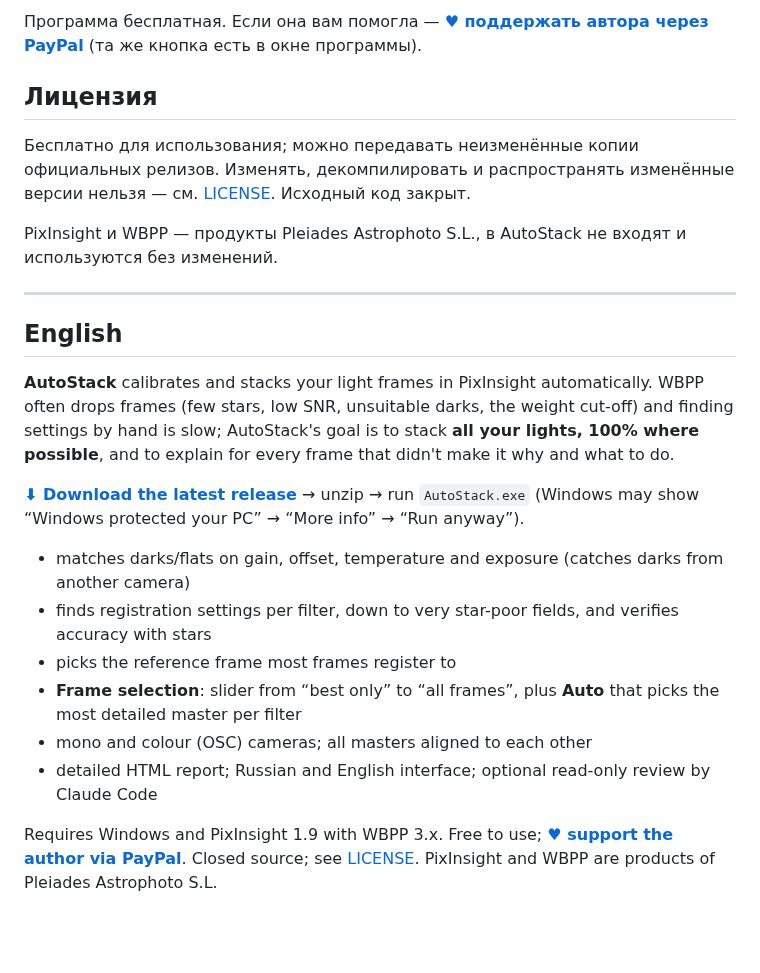
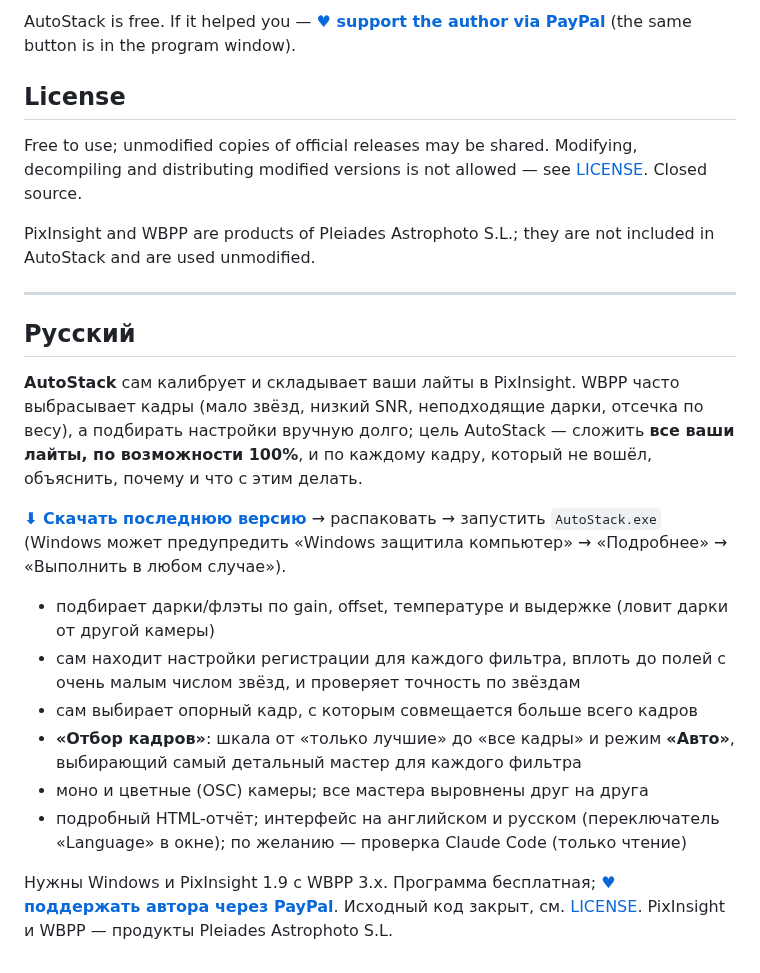
Before and after one commit to BananAndrews/AutoStack, a Markdown page: README.md, the part around one of its changes. Rendered like a GitHub page; blank space fills up the shorter version.

```diff
--- a/README.md
+++ b/README.md
@@ -38,26 +38,26 @@ WBPP в PixInsight часто выбрасывает часть лайтов: м
 
-Программа бесплатная. Если она вам помогла — **[♥ поддержать автора через PayPal](https://www.paypal.com/donate/?business=shanvit1201%40gmail.com&no_recurring=0&item_name=AutoStack)** (та же кнопка есть в окне программы).
+AutoStack is free. If it helped you — **[♥ support the author via PayPal](https://www.paypal.com/donate/?business=shanvit1201%40gmail.com&no_recurring=0&item_name=AutoStack)** (the same button is in the program window).
 
-## Лицензия
+## License
 
-Бесплатно для использования; можно передавать неизменённые копии официальных релизов. Изменять, декомпилировать и распространять изменённые версии нельзя — см. [LICENSE](LICENSE). Исходный код закрыт.
+Free to use; unmodified copies of official releases may be shared. Modifying, decompiling and distributing modified versions is not allowed — see [LICENSE](LICENSE). Closed source.
 
-PixInsight и WBPP — продукты Pleiades Astrophoto S.L., в AutoStack не входят и используются без изменений.
+PixInsight and WBPP are products of Pleiades Astrophoto S.L.; they are not included in AutoStack and are used unmodified.
 
 ---
 
-<a name="english"></a>
-## English
+<a name="russian"></a>
+## Русский
 
-**AutoStack** calibrates and stacks your light frames in PixInsight automatically. WBPP often drops frames (few stars, low SNR, unsuitable darks, the weight cut-off) and finding settings by hand is slow; AutoStack's goal is to stack **all your lights, 100% where possible**, and to explain for every frame that didn't make it why and what to do.
+**AutoStack** сам калибрует и складывает ваши лайты в PixInsight. WBPP часто выбрасывает кадры (мало звёзд, низкий SNR, неподходящие дарки, отсечка по весу), а подбирать настройки вручную долго; цель AutoStack — сложить **все ваши лайты, по возможности 100%**, и по каждому кадру, который не вошёл, объяснить, почему и что с этим делать.
 
-**[⬇ Download the latest release](../../releases/latest)** → unzip → run `AutoStack.exe` (Windows may show “Windows protected your PC” → “More info” → “Run anyway”).
+**[⬇ Скачать последнюю версию](../../releases/latest)** → распаковать → запустить `AutoStack.exe` (Windows может предупредить «Windows защитила компьютер» → «Подробнее» → «Выполнить в любом случае»).
 
-- matches darks/flats on gain, offset, temperature and exposure (catches darks from another camera)
-- finds registration settings per filter, down to very star-poor fields, and verifies accuracy with stars
-- picks the reference frame most frames register to
-- **Frame selection**: slider from “best only” to “all frames”, plus **Auto** that picks the most detailed master per filter
-- mono and colour (OSC) cameras; all masters aligned to each other
-- detailed HTML report; Russian and English interface; optional read-only review by Claude Code
+- подбирает дарки/флэты по gain, offset, температуре и выдержке (ловит дарки от другой камеры)
+- сам находит настройки регистрации для каждого фильтра, вплоть до полей с очень малым числом звёзд, и проверяет точность по звёздам
+- сам выбирает опорный кадр, с которым совмещается больше всего кадров
+- **«Отбор кадров»**: шкала от «только лучшие» до «все кадры» и режим **«Авто»**, выбирающий самый детальный мастер для каждого фильтра
+- моно и цветные (OSC) камеры; все мастера выровнены друг на друга
+- подробный HTML-отчёт; интерфейс на английском и русском (переключатель «Language» в окне); по желанию — проверка Claude Code (только чтение)
 
-Requires Windows and PixInsight 1.9 with WBPP 3.x. Free to use; **[♥ support the author via PayPal](https://www.paypal.com/donate/?business=shanvit1201%40gmail.com&no_recurring=0&item_name=AutoStack)**. Closed source; see [LICENSE](LICENSE). PixInsight and WBPP are products of Pleiades Astrophoto S.L.
+Нужны Windows и PixInsight 1.9 с WBPP 3.x. Программа бесплатная; **[♥ поддержать автора через PayPal](https://www.paypal.com/donate/?business=shanvit1201%40gmail.com&no_recurring=0&item_name=AutoStack)**. Исходный код закрыт, см. [LICENSE](LICENSE). PixInsight и WBPP — продукты Pleiades Astrophoto S.L.
```
Also changed, not shown: other parts of README.md (+21 -21 lines), screenshot.png.
